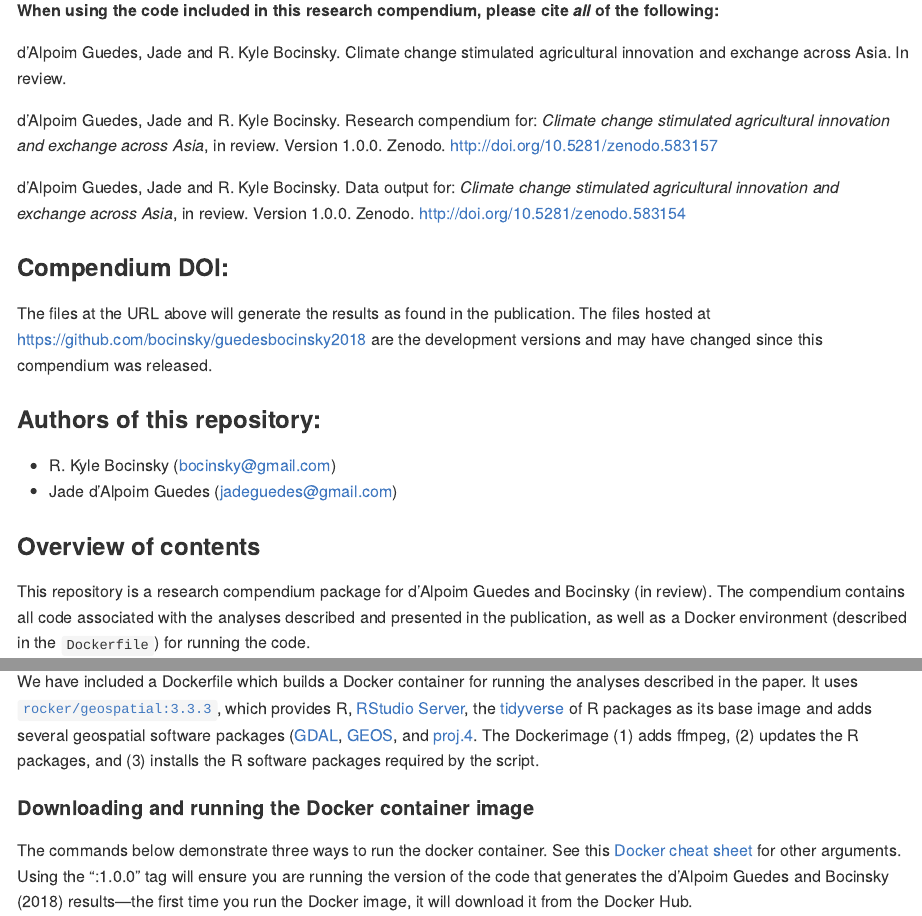
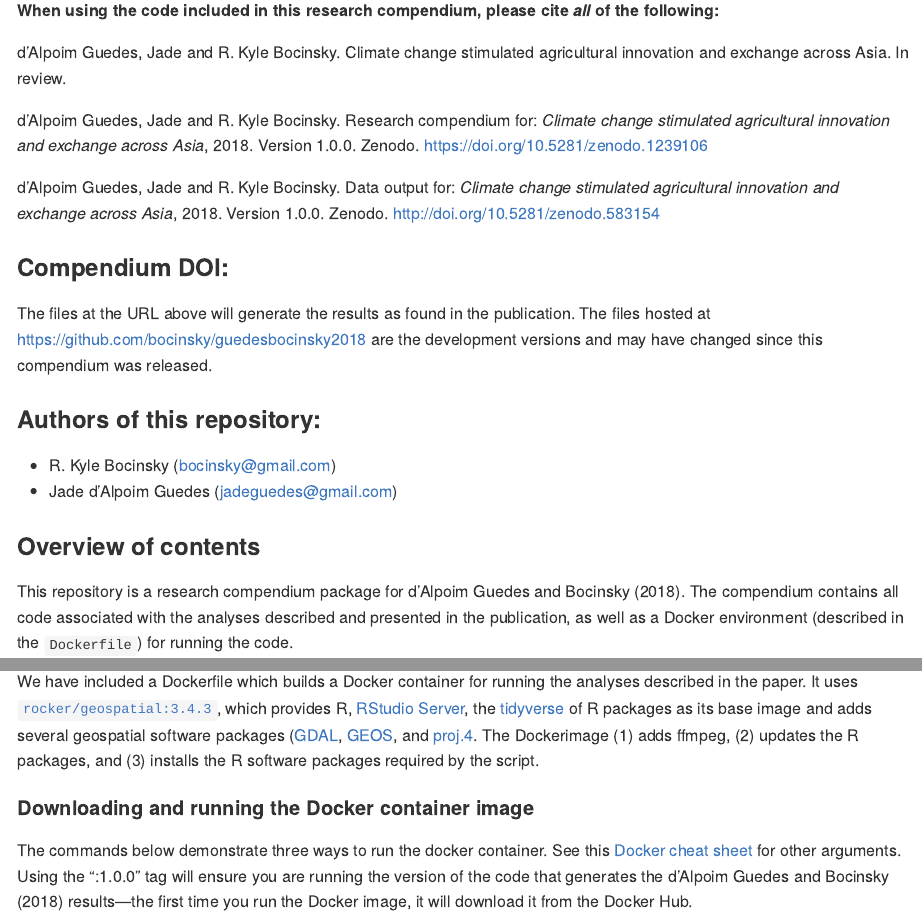
Before and after one commit to bocinsky/guedesbocinsky2018, an R Markdown document (README.Rmd): the page in a window 1100 px wide, from 120 px down, and a second part further down, joined at a grey line. The pictures show the output file README.md that the author committed with the source, drawn offline in the style of GitHub; long lines of code are wrapped; badge pictures from the web are left out.

Commit message:
Updated zenodo deets

````diff
--- a/README.Rmd
+++ b/README.Rmd
@@ -25,13 +25,13 @@ library(magrittr)
 
 d'Alpoim Guedes, Jade and R. Kyle Bocinsky. Climate change stimulated agricultural innovation and exchange across Asia. In review.
 
-d'Alpoim Guedes, Jade and R. Kyle Bocinsky. Research compendium for: *Climate change stimulated agricultural innovation and exchange across Asia*, in review. Version 1.0.0. Zenodo. http://doi.org/10.5281/zenodo.583157
+d'Alpoim Guedes, Jade and R. Kyle Bocinsky. Research compendium for: *Climate change stimulated agricultural innovation and exchange across Asia*, 2018. Version 1.0.0. Zenodo. https://doi.org/10.5281/zenodo.1239106
 
-d'Alpoim Guedes, Jade and R. Kyle Bocinsky. Data output for: *Climate change stimulated agricultural innovation and exchange across Asia*, in review. Version 1.0.0. Zenodo. http://doi.org/10.5281/zenodo.583154
+d'Alpoim Guedes, Jade and R. Kyle Bocinsky. Data output for: *Climate change stimulated agricultural innovation and exchange across Asia*, 2018. Version 1.0.0. Zenodo. http://doi.org/10.5281/zenodo.583154
 
 ### Compendium DOI:
 
-[![DOI](https://zenodo.org/badge/52899692.svg)](https://zenodo.org/badge/latestdoi/52899692)
+[![DOI](https://zenodo.org/badge/DOI/10.5281/zenodo.1239106.svg)](https://doi.org/10.5281/zenodo.1239106)
 
 The files at the URL above will generate the results as found in the publication. The files hosted at [https://github.com/bocinsky/guedesbocinsky2018](https://github.com/bocinsky/guedesbocinsky2018) are the development versions and may have changed since this compendium was released.
 
@@ -41,7 +41,7 @@ The files at the URL above will generate the results as found in the publication
 - Jade d'Alpoim Guedes ([jadeguedes@gmail.com](mailto:jadeguedes@gmail.com))
 
 ### Overview of contents
-This repository is a research compendium package for d'Alpoim Guedes and Bocinsky (in review). The compendium contains all code associated with the analyses described and presented in the publication, as well as a Docker environment (described in the `Dockerfile`) for running the code.
+This repository is a research compendium package for d'Alpoim Guedes and Bocinsky (2018). The compendium contains all code associated with the analyses described and presented in the publication, as well as a Docker environment (described in the `Dockerfile`) for running the code.
 
 This compendium is an R package, meaning that by installing it you are also installing most required dependencies. See below for hints on installing some of the command-line tools necessary in this analysis on macOS and Linux.
 
@@ -109,13 +109,14 @@ This analysis uses the tDAR application programming interface (API) to authentic
 ### The Docker container
 [Docker](https://www.docker.com/) is a virtual computing environment that facilitates reproducible research---it allows for research results to be produced independent of the machine on which they are computed. Docker users describe computing environments in a text format called a "Dockerfile", which when read by the Docker software builds a virtual machine, or "container". Other users can then load the container on their own computers. Users can upload container images to [Docker Hub](https://hub.docker.com/), and the image for this research (without the analyses run) is available at [https://hub.docker.com/r/bocinsky/guedesbocinsky2018/](https://hub.docker.com/r/bocinsky/guedesbocinsky2018/).
 
-We have included a Dockerfile which builds a Docker container for running the analyses described in the paper. It uses [`rocker/geospatial:3.3.3`](https://hub.docker.com/r/rocker/geospatial/), which provides R, [RStudio Server](https://www.rstudio.com/products/rstudio/download-server/), the [tidyverse](http://tidyverse.org/) of R packages as its base image and adds several geospatial software packages ([GDAL](http://www.gdal.org/), [GEOS](https://trac.osgeo.org/geos/), and [proj.4](http://proj4.org/). The Dockerimage (1) adds ffmpeg, (2) updates the R packages, and (3) installs the R software packages required by the script.
+We have included a Dockerfile which builds a Docker container for running the analyses described in the paper. It uses [`rocker/geospatial:3.4.3`](https://hub.docker.com/r/rocker/geospatial/), which provides R, [RStudio Server](https://www.rstudio.com/products/rstudio/download-server/), the [tidyverse](http://tidyverse.org/) of R packages as its base image and adds several geospatial software packages ([GDAL](http://www.gdal.org/), [GEOS](https://trac.osgeo.org/geos/), and [proj.4](http://proj4.org/). The Dockerimage (1) adds ffmpeg, (2) updates the R packages, and (3) installs the R software packages required by the script.
 
 #### Downloading and running the Docker container image
 The commands below demonstrate three ways to run the docker container. See this [Docker cheat sheet](https://github.com/wsargent/docker-cheat-sheet) for other arguments. Using the ":1.0.0" tag will ensure you are running the version of the code that generates the d'Alpoim Guedes and Bocinsky (2018) results---the first time you run the Docker image, it will download it from the Docker Hub.
 
 ##### Run the analysis directly
 To run the analyses directly, render the `guedesbocinsky2018.Rmd` RMarkdown vignette at the end of the run command:
+
 ```bash
 docker run bocinsky/guedesbocinsky2018:1.0.0 r -e "rmarkdown::render('/guedesbocinsky2018/vignettes/guedesbocinsky2018.Rmd', \
                                                                               params = list(cores = 1, \
````
Also changed, not shown: README.md, README.Rmd (7 more changed lines), 1 other file.
